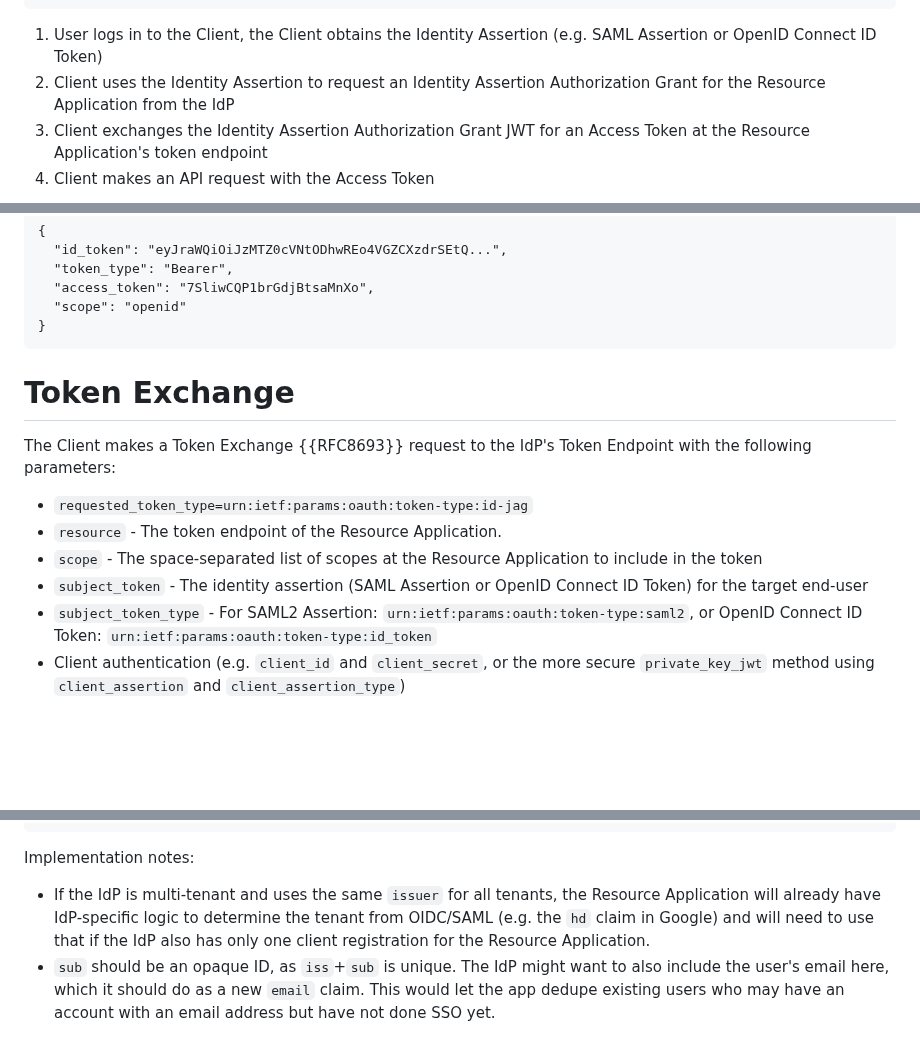
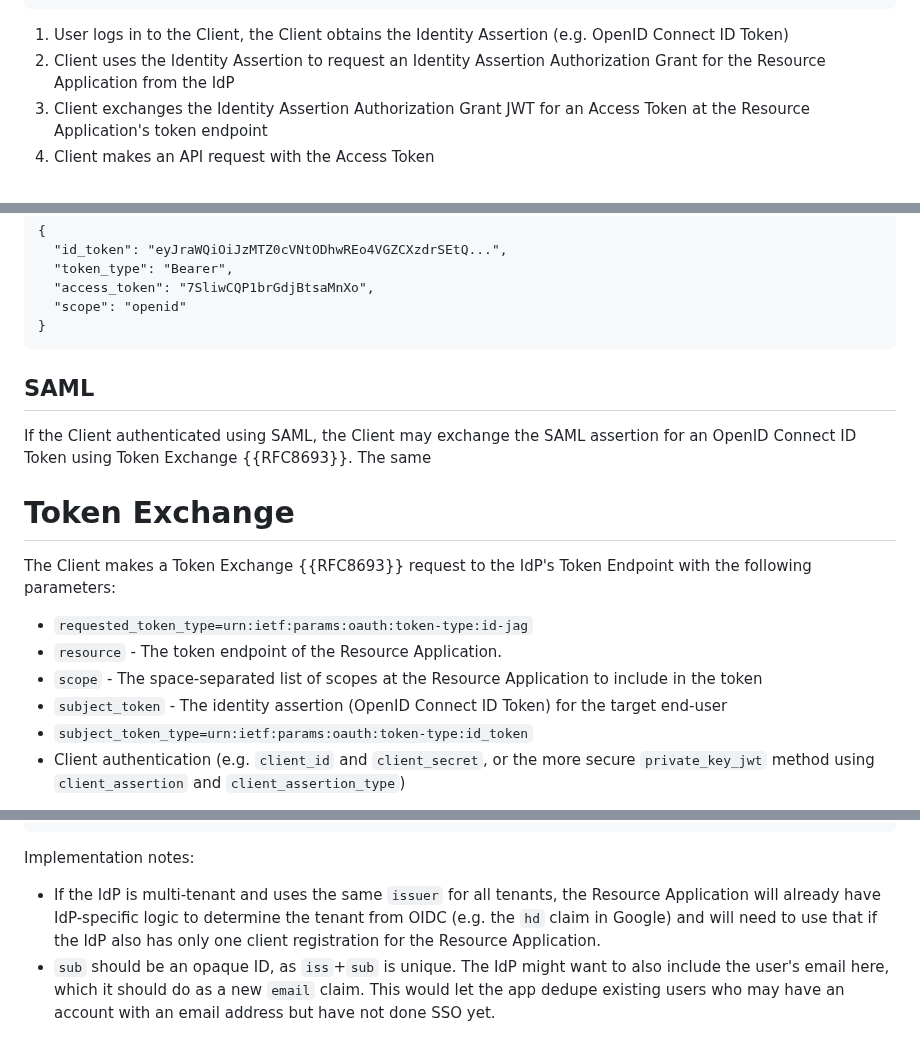
Before and after one commit to aaronpk/draft-parecki-oauth-identity-assertion-authz-grant, a Markdown page: draft-parecki-oauth-identity-assertion-authz-grant.md, 3 parts joined by grey strips. Drawn GitHub-style; blank space fills up the shorter version.

Commit message:
Update for changes to SAML implementation

```diff
--- a/draft-parecki-oauth-identity-assertion-authz-grant.md
+++ b/draft-parecki-oauth-identity-assertion-authz-grant.md
@@ -127,7 +127,7 @@ Sequence Diagram
          |                   |                  |                 |
          |                   |                  |                 |
 
-1. User logs in to the Client, the Client obtains the Identity Assertion (e.g. SAML Assertion or OpenID Connect ID Token)
+1. User logs in to the Client, the Client obtains the Identity Assertion (e.g. OpenID Connect ID Token)
 2. Client uses the Identity Assertion to request an Identity Assertion Authorization Grant for the Resource Application from the IdP
 3. Client exchanges the Identity Assertion Authorization Grant JWT for an Access Token at the Resource Application's token endpoint
 4. Client makes an API request with the Access Token
@@ -163,6 +163,9 @@ Note: The Enterprise IdP may enforce security controls such as multi-factor auth
       "scope": "openid"
     }
 
+## SAML
+
+If the Client authenticated using SAML, the Client may exchange the SAML assertion for an OpenID Connect ID Token using Token Exchange {{RFC8693}}. The same
 
 # Token Exchange
 
@@ -171,8 +174,8 @@ The Client makes a Token Exchange {{RFC8693}} request to the IdP's Token Endpoin
 * `requested_token_type=urn:ietf:params:oauth:token-type:id-jag`
 * `resource` - The token endpoint of the Resource Application.
 * `scope` - The space-separated list of scopes at the Resource Application to include in the token
-* `subject_token` - The identity assertion (SAML Assertion or OpenID Connect ID Token) for the target end-user
-* `subject_token_type` - For SAML2 Assertion: `urn:ietf:params:oauth:token-type:saml2`, or OpenID Connect ID Token: `urn:ietf:params:oauth:token-type:id_token`
+* `subject_token` - The identity assertion (OpenID Connect ID Token) for the target end-user
+* `subject_token_type=urn:ietf:params:oauth:token-type:id_token`
 * Client authentication (e.g. `client_id` and `client_secret`, or the more secure `private_key_jwt` method using `client_assertion` and `client_assertion_type`)
 
 The example below uses an ID Token as the Identity Assertion, and uses `private_key_jwt` as the client authentication method, (tokens truncated for brevity):
@@ -270,7 +273,7 @@ An example JWT shown with expanded header and payload claims is below:
 
 Implementation notes:
 
-* If the IdP is multi-tenant and uses the same `issuer` for all tenants, the Resource Application will already have IdP-specific logic to determine the tenant from OIDC/SAML (e.g. the `hd` claim in Google) and will need to use that if the IdP also has only one client registration for the Resource Application.
+* If the IdP is multi-tenant and uses the same `issuer` for all tenants, the Resource Application will already have IdP-specific logic to determine the tenant from OIDC (e.g. the `hd` claim in Google) and will need to use that if the IdP also has only one client registration for the Resource Application.
 * `sub` should be an opaque ID, as `iss`+`sub` is unique. The IdP might want to also include the user's email here, which it should do as a new `email` claim. This would let the app dedupe existing users who may have an account with an email address but have not done SSO yet.
 
 
```
